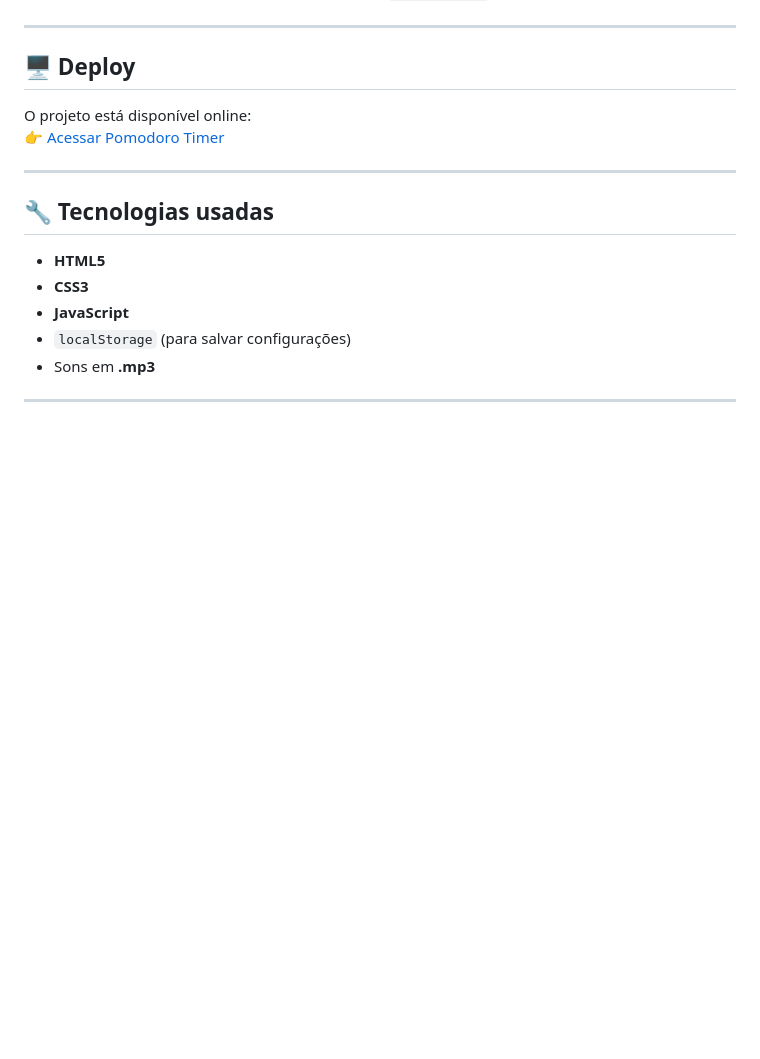
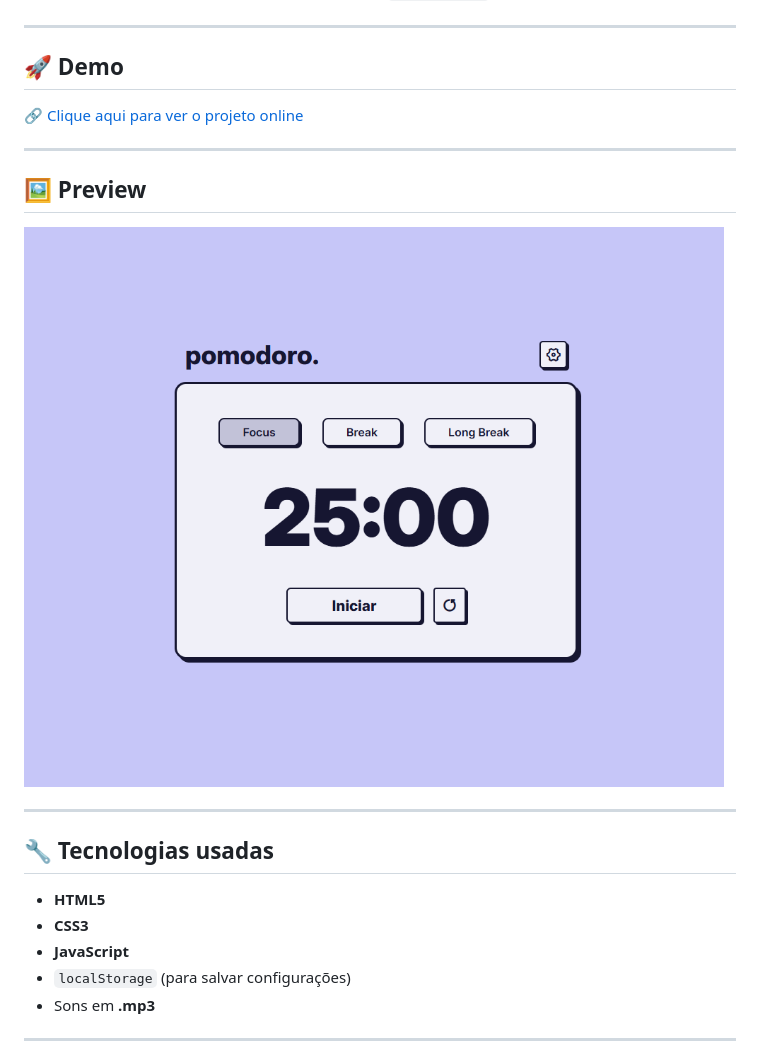
Before and after one commit to lucaslehm/pomodoroApp, a Markdown page: README.md, the part around the change. Drawn GitHub-style; pictures changed too: assets/images/preview.png (added); blank space fills up the shorter version.

```diff
--- a/README.md
+++ b/README.md
@@ -25,10 +25,15 @@ O aplicativo permite controlar ciclos de **foco**, **pausa curta** e **pausa lon
 
 ---
 
-## 🖥️ Deploy
+## 🚀 Demo
 
-O projeto está disponível online:
-👉 [Acessar Pomodoro Timer](https://pomodoro-app-pink-psi.vercel.app/)
+🔗 [Clique aqui para ver o projeto online](https://pomodoro-app-pink-psi.vercel.app/)
+
+---
+
+## 🖼️ Preview
+
+![Preview do projeto](./assets/images/preview.png)
 
 ---
 
```
